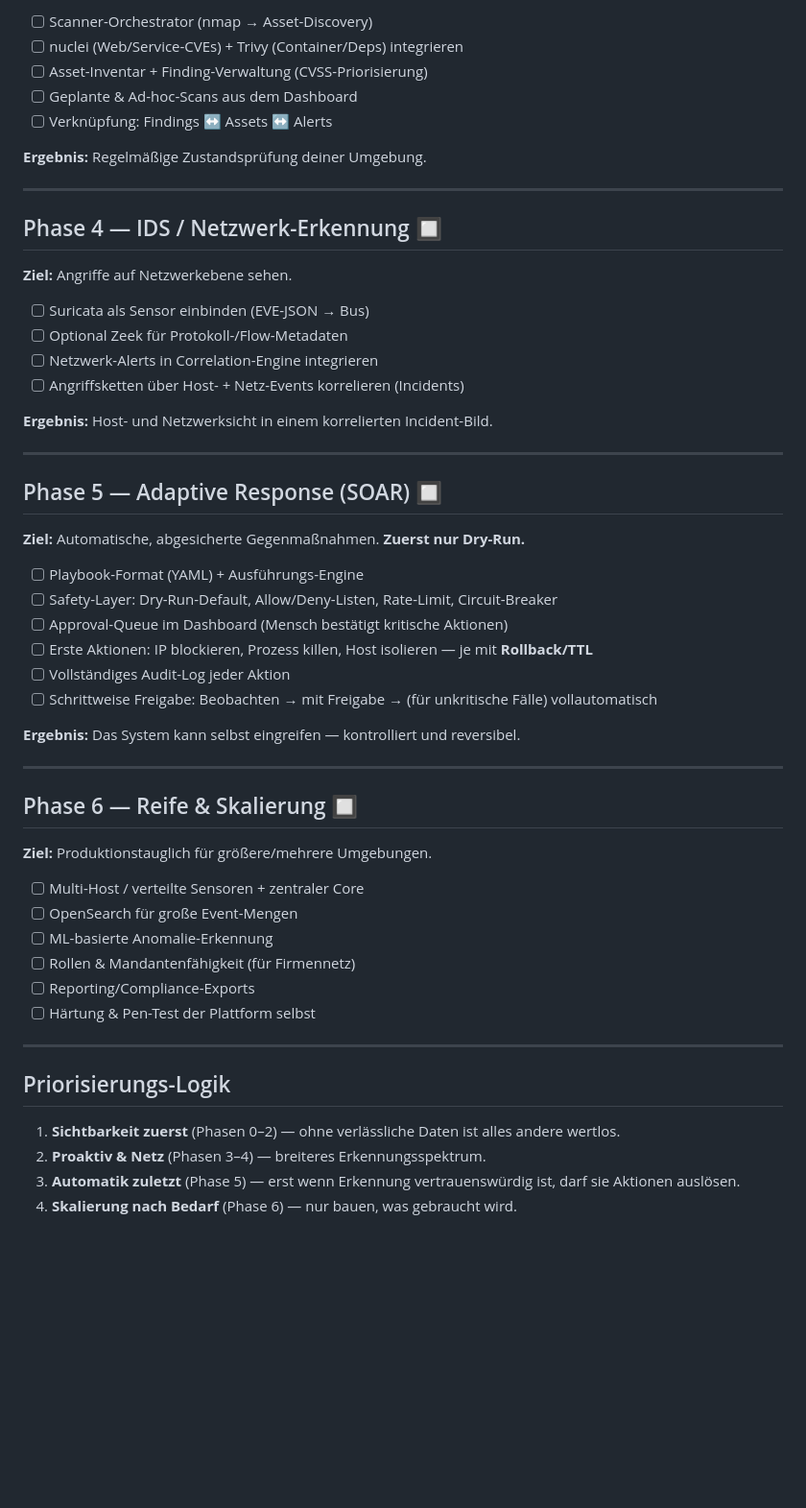
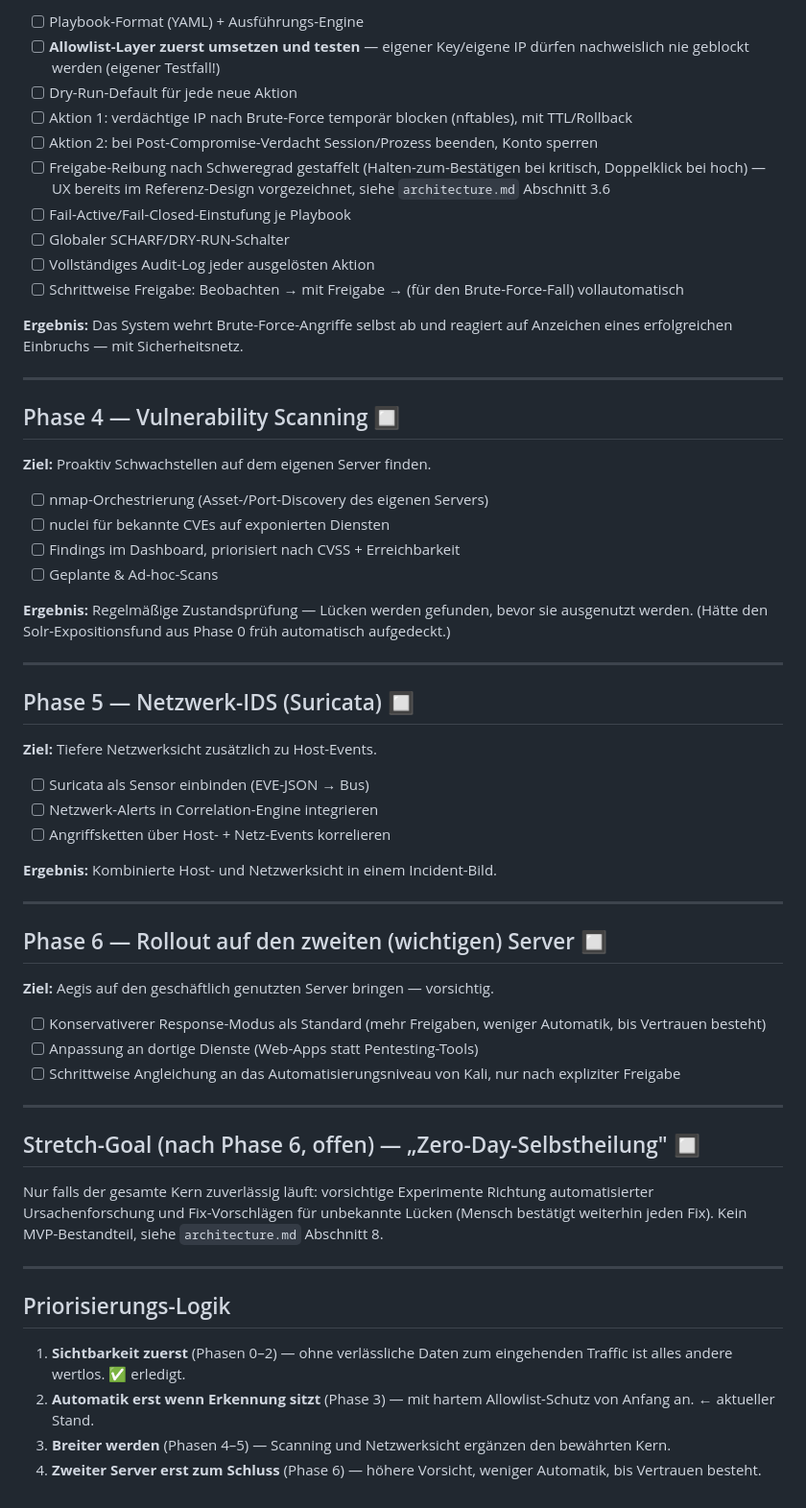
Before and after one commit to olesorgenfrey/Security-system, a Markdown page: docs/roadmap.md, the part around one of its changes. Shown at 96% size. Drawn GitHub-style; blank space fills up the shorter version.

```diff
--- a/docs/roadmap.md
+++ b/docs/roadmap.md
@@ -53,56 +94,78 @@ Legende: 🔲 offen · 🚧 in Arbeit · ✅ fertig
 
-- [ ] Scanner-Orchestrator (nmap → Asset-Discovery)
-- [ ] nuclei (Web/Service-CVEs) + Trivy (Container/Deps) integrieren
-- [ ] Asset-Inventar + Finding-Verwaltung (CVSS-Priorisierung)
-- [ ] Geplante & Ad-hoc-Scans aus dem Dashboard
-- [ ] Verknüpfung: Findings ↔ Assets ↔ Alerts
+- [ ] Playbook-Format (YAML) + Ausführungs-Engine
+- [ ] **Allowlist-Layer zuerst umsetzen und testen** — eigener Key/eigene
+      IP dürfen nachweislich nie geblockt werden (eigener Testfall!)
+- [ ] Dry-Run-Default für jede neue Aktion
+- [ ] Aktion 1: verdächtige IP nach Brute-Force temporär blocken (nftables),
+      mit TTL/Rollback
+- [ ] Aktion 2: bei Post-Compromise-Verdacht Session/Prozess beenden,
+      Konto sperren
+- [ ] Freigabe-Reibung nach Schweregrad gestaffelt (Halten-zum-Bestätigen
+      bei kritisch, Doppelklick bei hoch) — UX bereits im Referenz-Design
+      vorgezeichnet, siehe `architecture.md` Abschnitt 3.6
+- [ ] Fail-Active/Fail-Closed-Einstufung je Playbook
+- [ ] Globaler SCHARF/DRY-RUN-Schalter
+- [ ] Vollständiges Audit-Log jeder ausgelösten Aktion
+- [ ] Schrittweise Freigabe: Beobachten → mit Freigabe → (für den
+      Brute-Force-Fall) vollautomatisch
 
-**Ergebnis:** Regelmäßige Zustandsprüfung deiner Umgebung.
+**Ergebnis:** Das System wehrt Brute-Force-Angriffe selbst ab und reagiert
+auf Anzeichen eines erfolgreichen Einbruchs — mit Sicherheitsnetz.
 
 ---
 
-## Phase 4 — IDS / Netzwerk-Erkennung  🔲
-**Ziel:** Angriffe auf Netzwerkebene sehen.
+## Phase 4 — Vulnerability Scanning  🔲
+**Ziel:** Proaktiv Schwachstellen auf dem eigenen Server finden.
 
-- [ ] Suricata als Sensor einbinden (EVE-JSON → Bus)
-- [ ] Optional Zeek für Protokoll-/Flow-Metadaten
-- [ ] Netzwerk-Alerts in Correlation-Engine integrieren
-- [ ] Angriffsketten über Host- + Netz-Events korrelieren (Incidents)
+- [ ] nmap-Orchestrierung (Asset-/Port-Discovery des eigenen Servers)
+- [ ] nuclei für bekannte CVEs auf exponierten Diensten
+- [ ] Findings im Dashboard, priorisiert nach CVSS + Erreichbarkeit
+- [ ] Geplante & Ad-hoc-Scans
 
-**Ergebnis:** Host- und Netzwerksicht in einem korrelierten Incident-Bild.
+**Ergebnis:** Regelmäßige Zustandsprüfung — Lücken werden gefunden, bevor
+sie ausgenutzt werden. (Hätte den Solr-Expositionsfund aus Phase 0 früh
+automatisch aufgedeckt.)
 
 ---
 
-## Phase 5 — Adaptive Response (SOAR)  🔲
-**Ziel:** Automatische, abgesicherte Gegenmaßnahmen. **Zuerst nur Dry-Run.**
+## Phase 5 — Netzwerk-IDS (Suricata)  🔲
+**Ziel:** Tiefere Netzwerksicht zusätzlich zu Host-Events.
 
-- [ ] Playbook-Format (YAML) + Ausführungs-Engine
-- [ ] Safety-Layer: Dry-Run-Default, Allow/Deny-Listen, Rate-Limit, Circuit-Breaker
-- [ ] Approval-Queue im Dashboard (Mensch bestätigt kritische Aktionen)
-- [ ] Erste Aktionen: IP blockieren, Prozess killen, Host isolieren — je mit **Rollback/TTL**
-- [ ] Vollständiges Audit-Log jeder Aktion
-- [ ] Schrittweise Freigabe: Beobachten → mit Freigabe → (für unkritische Fälle) vollautomatisch
+- [ ] Suricata als Sensor einbinden (EVE-JSON → Bus)
+- [ ] Netzwerk-Alerts in Correlation-Engine integrieren
+- [ ] Angriffsketten über Host- + Netz-Events korrelieren
 
-**Ergebnis:** Das System kann selbst eingreifen — kontrolliert und reversibel.
+**Ergebnis:** Kombinierte Host- und Netzwerksicht in einem Incident-Bild.
 
 ---
 
-## Phase 6 — Reife & Skalierung  🔲
-**Ziel:** Produktionstauglich für größere/mehrere Umgebungen.
+## Phase 6 — Rollout auf den zweiten (wichtigen) Server  🔲
+**Ziel:** Aegis auf den geschäftlich genutzten Server bringen — vorsichtig.
 
-- [ ] Multi-Host / verteilte Sensoren + zentraler Core
-- [ ] OpenSearch für große Event-Mengen
-- [ ] ML-basierte Anomalie-Erkennung
-- [ ] Rollen & Mandantenfähigkeit (für Firmennetz)
-- [ ] Reporting/Compliance-Exports
-- [ ] Härtung & Pen-Test der Plattform selbst
+- [ ] Konservativerer Response-Modus als Standard (mehr Freigaben, weniger
+      Automatik, bis Vertrauen besteht)
+- [ ] Anpassung an dortige Dienste (Web-Apps statt Pentesting-Tools)
+- [ ] Schrittweise Angleichung an das Automatisierungsniveau von Kali,
+      nur nach expliziter Freigabe
+
+---
+
+## Stretch-Goal (nach Phase 6, offen) — „Zero-Day-Selbstheilung"  🔲
+
+Nur falls der gesamte Kern zuverlässig läuft: vorsichtige Experimente
+Richtung automatisierter Ursachenforschung und Fix-Vorschlägen für
+unbekannte Lücken (Mensch bestätigt weiterhin jeden Fix). Kein
+MVP-Bestandteil, siehe `architecture.md` Abschnitt 8.
 
 ---
 
 ## Priorisierungs-Logik
 
-1. **Sichtbarkeit zuerst** (Phasen 0–2) — ohne verlässliche Daten ist alles andere wertlos.
-2. **Proaktiv & Netz** (Phasen 3–4) — breiteres Erkennungsspektrum.
-3. **Automatik zuletzt** (Phase 5) — erst wenn Erkennung vertrauenswürdig ist,
-   darf sie Aktionen auslösen.
-4. **Skalierung nach Bedarf** (Phase 6) — nur bauen, was gebraucht wird.
+1. **Sichtbarkeit zuerst** (Phasen 0–2) — ohne verlässliche Daten zum
+   eingehenden Traffic ist alles andere wertlos. ✅ erledigt.
+2. **Automatik erst wenn Erkennung sitzt** (Phase 3) — mit hartem
+   Allowlist-Schutz von Anfang an. ← aktueller Stand.
+3. **Breiter werden** (Phasen 4–5) — Scanning und Netzwerksicht ergänzen
+   den bewährten Kern.
+4. **Zweiter Server erst zum Schluss** (Phase 6) — höhere Vorsicht, weniger
+   Automatik, bis Vertrauen besteht.
```
Also changed, not shown: other parts of docs/roadmap.md (+64 -23 lines), README.md (+27 -7 lines).
